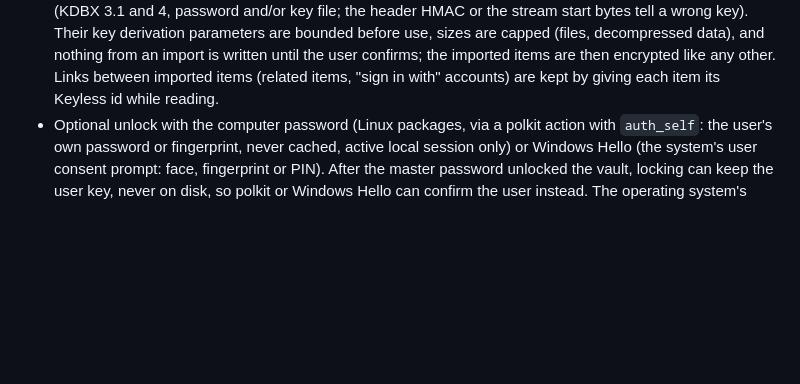
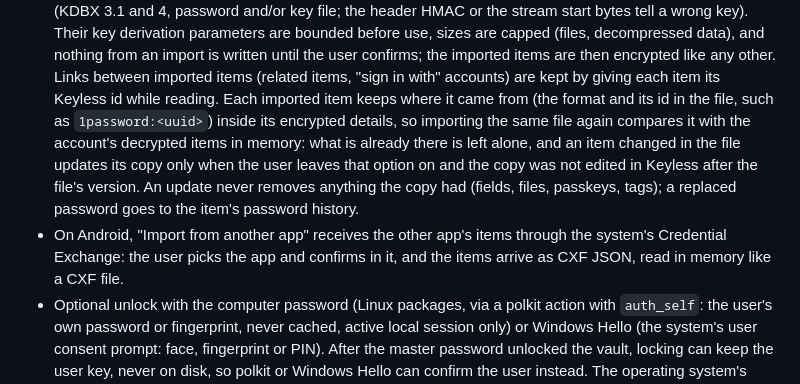
Before and after one commit to DiegoCastroAlves/Keyless, a Markdown page: docs/SECURITY.md, the part around the change. Rendered like a GitHub page; blank space fills up the shorter version.

```diff
--- a/docs/SECURITY.md
+++ b/docs/SECURITY.md
@@ -355,7 +355,18 @@ attachments a vault has and their sizes (not their names or contents).
   nothing from an import is written until the user confirms; the imported
   items are then encrypted like any other. Links between imported items
   (related items, "sign in with" accounts) are kept by giving each item its
-  Keyless id while reading.
+  Keyless id while reading. Each imported item keeps where it came from (the
+  format and its id in the file, such as `1password:<uuid>`) inside its
+  encrypted details, so importing the same file again compares it with the
+  account's decrypted items in memory: what is already there is left alone,
+  and an item changed in the file updates its copy only when the user leaves
+  that option on and the copy was not edited in Keyless after the file's
+  version. An update never removes anything the copy had (fields,
+  files, passkeys, tags); a replaced password goes to the item's password
+  history.
+- On Android, "Import from another app" receives the other app's items through
+  the system's Credential Exchange: the user picks the app and confirms in it,
+  and the items arrive as CXF JSON, read in memory like a CXF file.
 - Optional unlock with the computer password (Linux packages, via a polkit
   action with `auth_self`: the user's own password or fingerprint, never
   cached, active local session only) or Windows Hello (the system's user
```
Also changed, not shown: README.md (+5 -1 lines).
